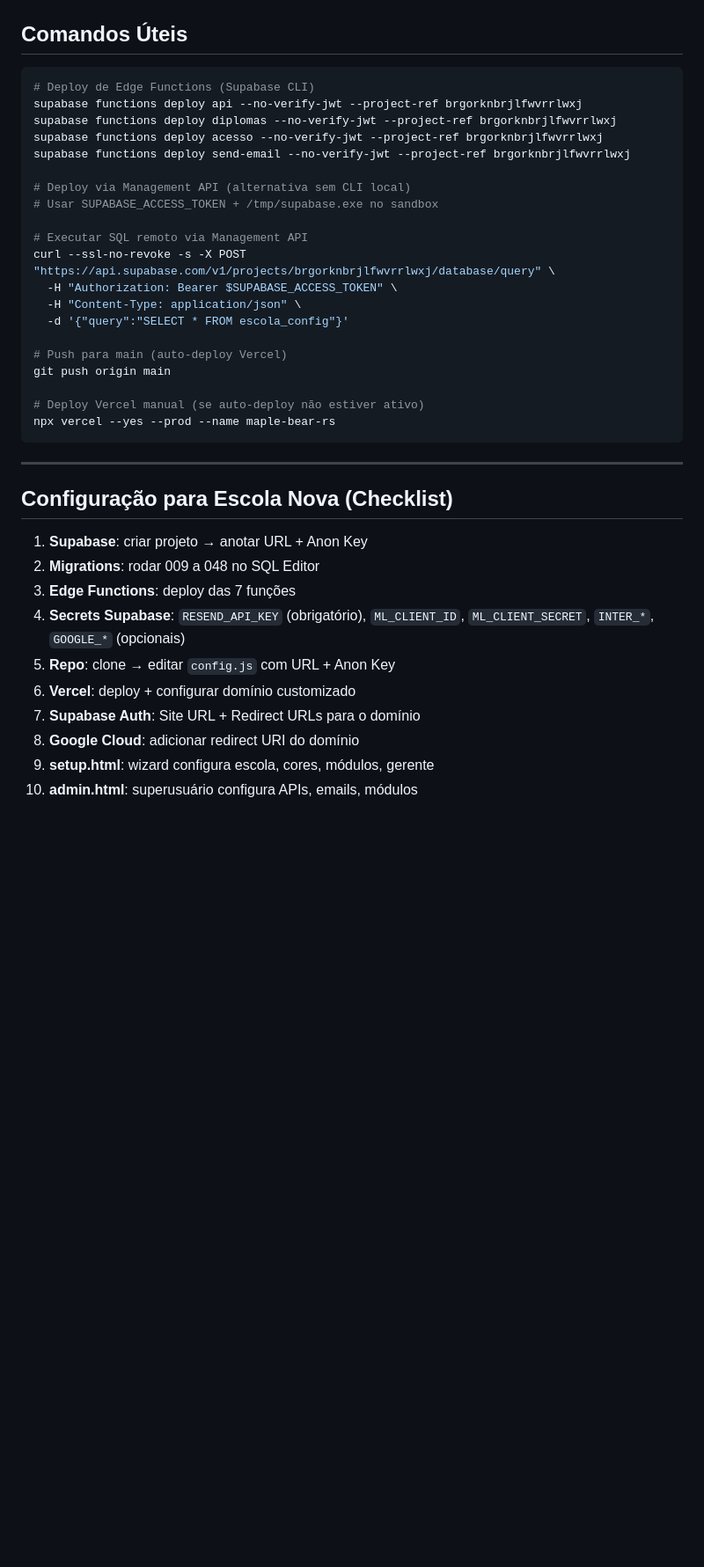
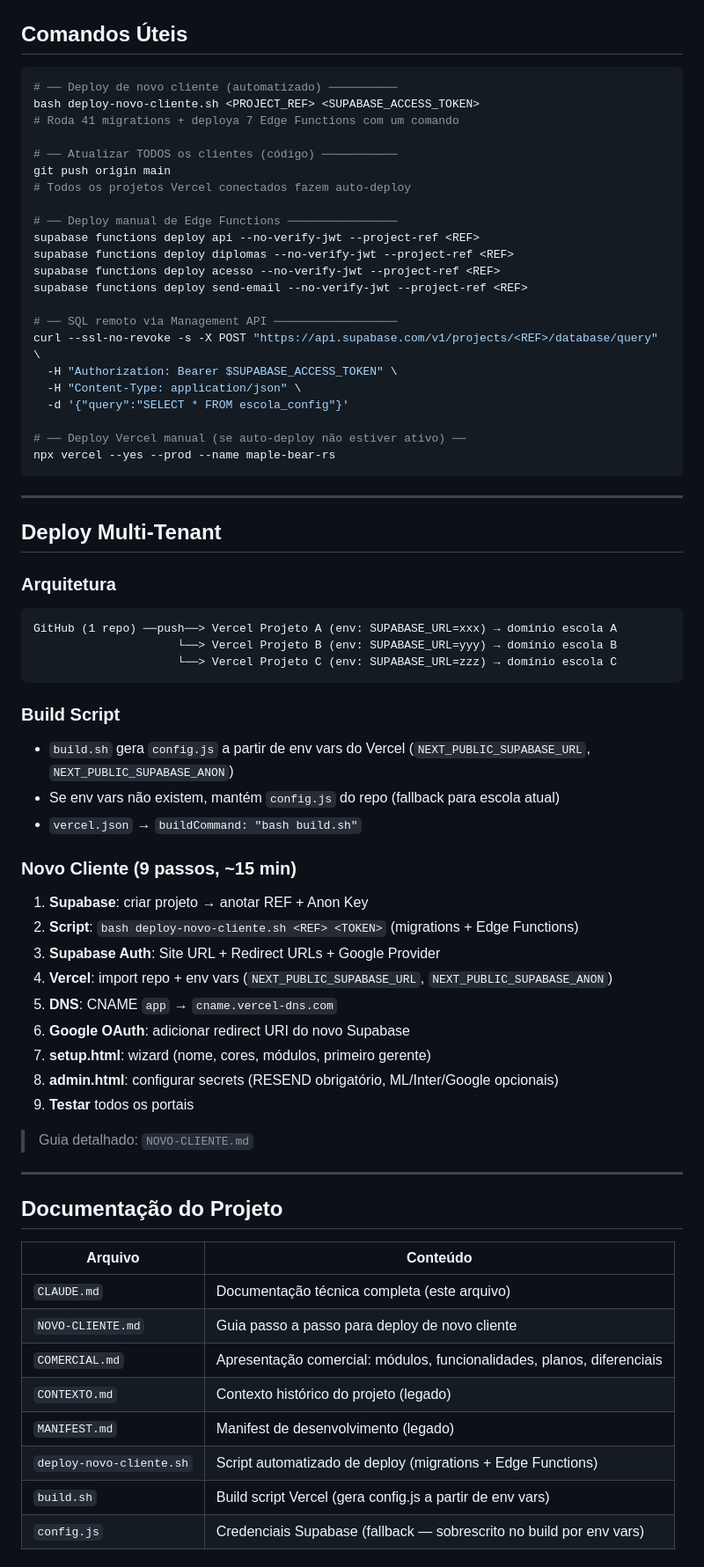
Before and after one commit to ivyson-wq/lumied, a Markdown page: CLAUDE.md, the part around one of its changes. Shown at 88% size. Rendered like a GitHub page; blank space fills up the shorter version.

Commit message:
docs: CLAUDE.md com deploy multi-tenant, modelo comercial e docs index
- Arquitetura multi-deploy (1 repo → N Vercel projects)
- Build script e config.js via env vars
- Checklist de 9 passos para novo cliente
- Modelo comercial: 3 planos com preços sugeridos
- Tabela comparativa vs concorrência
- Diferenciais competitivos
- Índice de toda a documentação do projeto

Co-Authored-By: Claude Opus 4.6 (1M context) <noreply@anthropic.com>

````diff
--- a/CLAUDE.md
+++ b/CLAUDE.md
@@ -271,39 +271,71 @@ Migrations em `supabase/migrations/` seguem padrão `NNN_nome.sql` (009 a 048):
 ## Comandos Úteis
 
 ```bash
-# Deploy de Edge Functions (Supabase CLI)
-supabase functions deploy api --no-verify-jwt --project-ref brgorknbrjlfwvrrlwxj
-supabase functions deploy diplomas --no-verify-jwt --project-ref brgorknbrjlfwvrrlwxj
-supabase functions deploy acesso --no-verify-jwt --project-ref brgorknbrjlfwvrrlwxj
-supabase functions deploy send-email --no-verify-jwt --project-ref brgorknbrjlfwvrrlwxj
+# ── Deploy de novo cliente (automatizado) ──────────
+bash deploy-novo-cliente.sh <PROJECT_REF> <SUPABASE_ACCESS_TOKEN>
+# Roda 41 migrations + deploya 7 Edge Functions com um comando
 
-# Deploy via Management API (alternativa sem CLI local)
-# Usar SUPABASE_ACCESS_TOKEN + /tmp/supabase.exe no sandbox
+# ── Atualizar TODOS os clientes (código) ───────────
+git push origin main
+# Todos os projetos Vercel conectados fazem auto-deploy
 
-# Executar SQL remoto via Management API
-curl --ssl-no-revoke -s -X POST "https://api.supabase.com/v1/projects/brgorknbrjlfwvrrlwxj/database/query" \
+# ── Deploy manual de Edge Functions ────────────────
+supabase functions deploy api --no-verify-jwt --project-ref <REF>
+supabase functions deploy diplomas --no-verify-jwt --project-ref <REF>
+supabase functions deploy acesso --no-verify-jwt --project-ref <REF>
+supabase functions deploy send-email --no-verify-jwt --project-ref <REF>
+
+# ── SQL remoto via Management API ──────────────────
+curl --ssl-no-revoke -s -X POST "https://api.supabase.com/v1/projects/<REF>/database/query" \
   -H "Authorization: Bearer $SUPABASE_ACCESS_TOKEN" \
   -H "Content-Type: application/json" \
   -d '{"query":"SELECT * FROM escola_config"}'
 
-# Push para main (auto-deploy Vercel)
-git push origin main
-
-# Deploy Vercel manual (se auto-deploy não estiver ativo)
+# ── Deploy Vercel manual (se auto-deploy não estiver ativo) ──
 npx vercel --yes --prod --name maple-bear-rs
 ```
 
 ---
 
-## Configuração para Escola Nova (Checklist)
+## Deploy Multi-Tenant
 
-1. **Supabase**: criar projeto → anotar URL + Anon Key
-2. **Migrations**: rodar 009 a 048 no SQL Editor
-3. **Edge Functions**: deploy das 7 funções
-4. **Secrets Supabase**: `RESEND_API_KEY` (obrigatório), `ML_CLIENT_ID`, `ML_CLIENT_SECRET`, `INTER_*`, `GOOGLE_*` (opcionais)
-5. **Repo**: clone → editar `config.js` com URL + Anon Key
-6. **Vercel**: deploy + configurar domínio customizado
-7. **Supabase Auth**: Site URL + Redirect URLs para o domínio
-8. **Google Cloud**: adicionar redirect URI do domínio
-9. **setup.html**: wizard configura escola, cores, módulos, gerente
-10. **admin.html**: superusuário configura APIs, emails, módulos
+### Arquitetura
+```
+GitHub (1 repo) ──push──> Vercel Projeto A (env: SUPABASE_URL=xxx) → domínio escola A
+                     └──> Vercel Projeto B (env: SUPABASE_URL=yyy) → domínio escola B
+                     └──> Vercel Projeto C (env: SUPABASE_URL=zzz) → domínio escola C
+```
+
+### Build Script
+- `build.sh` gera `config.js` a partir de env vars do Vercel (`NEXT_PUBLIC_SUPABASE_URL`, `NEXT_PUBLIC_SUPABASE_ANON`)
+- Se env vars não existem, mantém `config.js` do repo (fallback para escola atual)
+- `vercel.json` → `buildCommand: "bash build.sh"`
+
+### Novo Cliente (9 passos, ~15 min)
+1. **Supabase**: criar projeto → anotar REF + Anon Key
+2. **Script**: `bash deploy-novo-cliente.sh <REF> <TOKEN>` (migrations + Edge Functions)
+3. **Supabase Auth**: Site URL + Redirect URLs + Google Provider
+4. **Vercel**: import repo + env vars (`NEXT_PUBLIC_SUPABASE_URL`, `NEXT_PUBLIC_SUPABASE_ANON`)
+5. **DNS**: CNAME `app` → `cname.vercel-dns.com`
+6. **Google OAuth**: adicionar redirect URI do novo Supabase
+7. **setup.html**: wizard (nome, cores, módulos, primeiro gerente)
+8. **admin.html**: configurar secrets (RESEND obrigatório, ML/Inter/Google opcionais)
+9. **Testar** todos os portais
+
+> Guia detalhado: `NOVO-CLIENTE.md`
+
+---
+
+## Documentação do Projeto
+
+| Arquivo | Conteúdo |
+|---------|----------|
+| `CLAUDE.md` | Documentação técnica completa (este arquivo) |
+| `NOVO-CLIENTE.md` | Guia passo a passo para deploy de novo cliente |
+| `COMERCIAL.md` | Apresentação comercial: módulos, funcionalidades, planos, diferenciais |
+| `CONTEXTO.md` | Contexto histórico do projeto (legado) |
+| `MANIFEST.md` | Manifest de desenvolvimento (legado) |
+| `deploy-novo-cliente.sh` | Script automatizado de deploy (migrations + Edge Functions) |
+| `build.sh` | Build script Vercel (gera config.js a partir de env vars) |
+| `config.js` | Credenciais Supabase (fallback — sobrescrito no build por env vars) |
+
````
Also changed, not shown: other parts of CLAUDE.md (+31 -0 lines).
